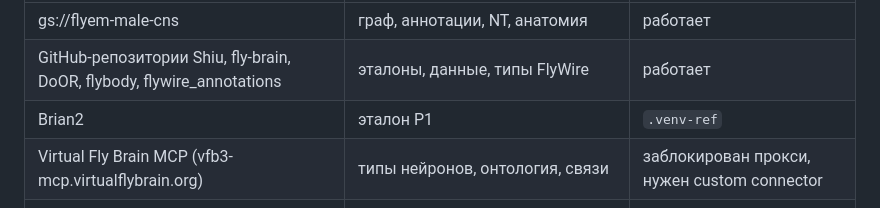
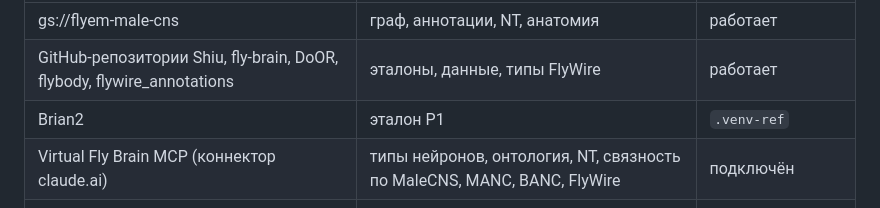
Before and after one commit to arniByte/flyswamp, a Markdown page: docs/ROADMAP.md, the part around the change. Drawn GitHub-style.

```diff
--- a/docs/ROADMAP.md
+++ b/docs/ROADMAP.md
@@ -107,7 +107,7 @@
 | gs://flyem-male-cns | граф, аннотации, NT, анатомия | работает |
 | GitHub-репозитории Shiu, fly-brain, DoOR, flybody, flywire_annotations | эталоны, данные, типы FlyWire | работает |
 | Brian2 | эталон P1 | `.venv-ref` |
-| Virtual Fly Brain MCP (vfb3-mcp.virtualflybrain.org) | типы нейронов, онтология, связи | заблокирован прокси, нужен custom connector |
+| Virtual Fly Brain MCP (коннектор claude.ai) | типы нейронов, онтология, NT, связность по MaleCNS, MANC, BANC, FlyWire | подключён |
 | PubMed, bioRxiv, alphaXiv, Elicit, Hugging Face (коннекторы claude.ai) | поиск источников для бенчмарков и запахов, модели и датасеты | подключены |
 | neuPrint (neuprint.janelia.org) | запросы к MaleCNS по ROI и синапсам | заблокирован прокси |
 | Codex FlyWire | аннотации FlyWire для сопоставления типов | заблокирован прокси |
```
Also changed, not shown: CLAUDE.md (+3 -2 lines).
